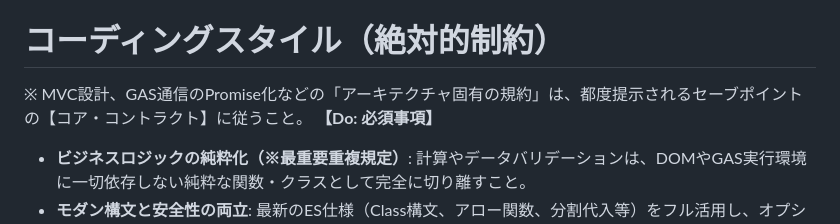
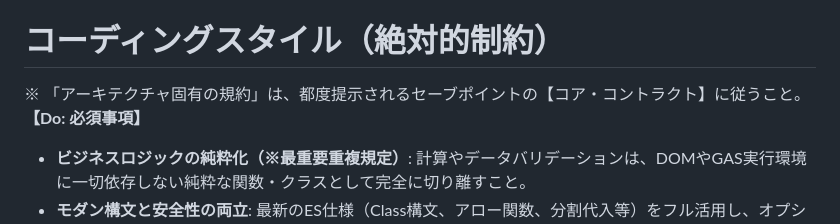
Before and after one commit to rei-watanabe-chiba/OBPLOT, a Markdown page: PROMPT.md, the part around the change. GitHub-like rendering.

```diff
--- a/PROMPT.md
+++ b/PROMPT.md
@@ -23,7 +23,7 @@
   - **フロントエンド** : HTML5, CSS3, JavaScript (ES6)
 
 # コーディングスタイル（絶対的制約）
-※ MVC設計、GAS通信のPromise化などの「アーキテクチャ固有の規約」は、都度提示されるセーブポイントの【コア・コントラクト】に従うこと。
+※ 「アーキテクチャ固有の規約」は、都度提示されるセーブポイントの【コア・コントラクト】に従うこと。
 **【Do: 必須事項】**
 - **ビジネスロジックの純粋化（※最重要重複規定）**: 計算やデータバリデーションは、DOMやGAS実行環境に一切依存しない純粋な関数・クラスとして完全に切り離すこと。
 - **モダン構文と安全性の両立**: 最新のES仕様（Class構文、アロー関数、分割代入等）をフル活用し、オプショナルチェイニング (`?.`) と Null合体演算子 (`??`) で未定義参照を防止すること。
```
